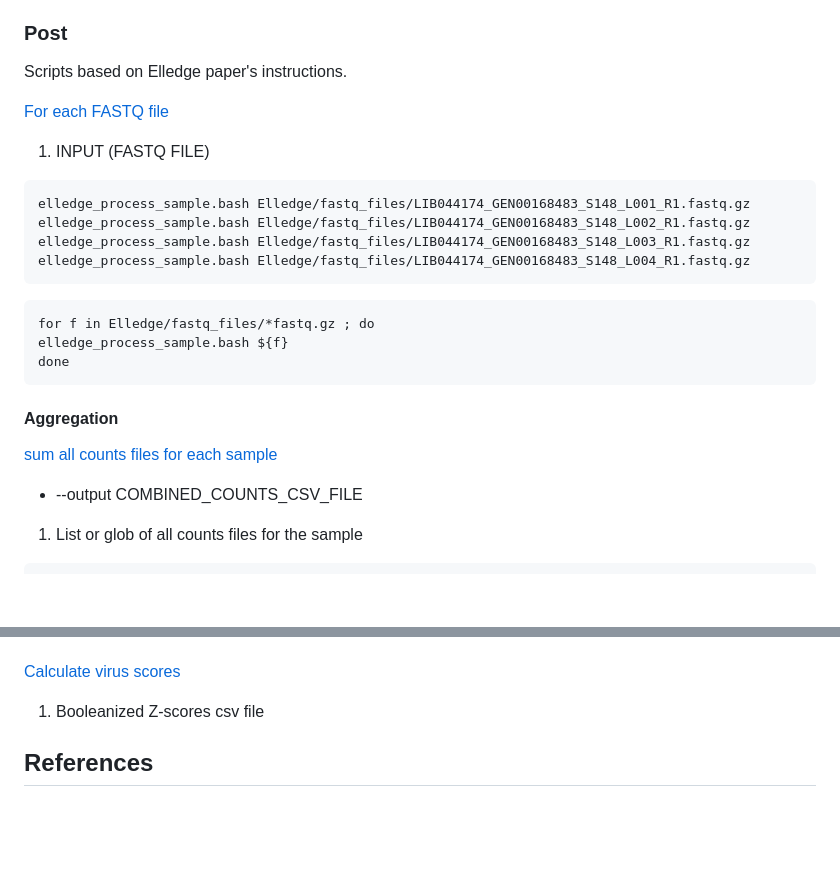
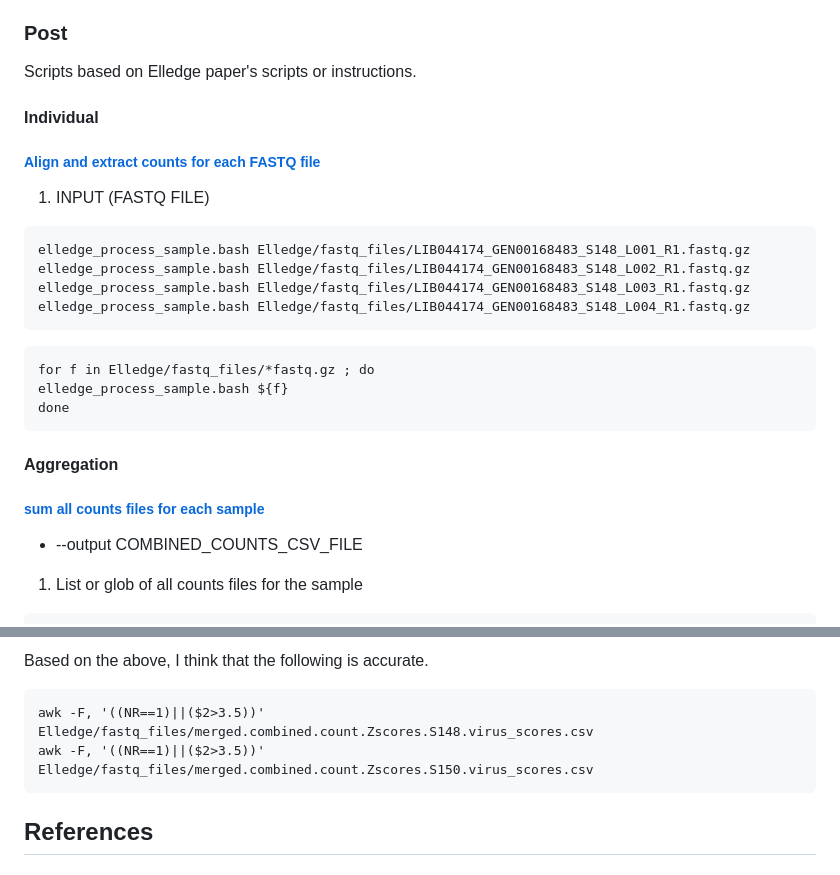
Before and after one commit to ucsffrancislab/PhIP-Seq, a Markdown page: README.md, 2 parts joined by grey strips. GitHub-like rendering; blank space fills up the shorter version.

````diff
--- a/README.md
+++ b/README.md
@@ -25,9 +25,12 @@ Script takes 3 required positional arguments
 ###	Post
 
 
-Scripts based on Elledge paper's instructions.
+Scripts based on Elledge paper's scripts or instructions.
 
-[For each FASTQ file](scripts/elledge_process_sample.bash)
+
+####	Individual
+
+#####	[Align and extract counts for each FASTQ file](scripts/elledge_process_sample.bash)
 
 1. INPUT (FASTQ FILE)
 
@@ -47,7 +50,7 @@ done
 
 ####	Aggregation
 
-[sum all counts files for each sample](scripts/sum_counts_files.py)
+#####	[sum all counts files for each sample](scripts/sum_counts_files.py)
 
 * --output COMBINED_COUNTS_CSV_FILE
 
@@ -217,11 +274,10 @@ Merge booleanized Z-scores
 
+Based on the above, I think that the following is accurate.
 
-
-[Calculate virus scores](Elledge/calc_scores_nofilter.py)
-
-1. Booleanized Z-scores csv file
-
-
+```
+awk -F, '((NR==1)||($2>3.5))' Elledge/fastq_files/merged.combined.count.Zscores.S148.virus_scores.csv
+awk -F, '((NR==1)||($2>3.5))' Elledge/fastq_files/merged.combined.count.Zscores.S150.virus_scores.csv
+```
 
 
 
````
Also changed, not shown: other parts of README.md (+76 -22 lines).
